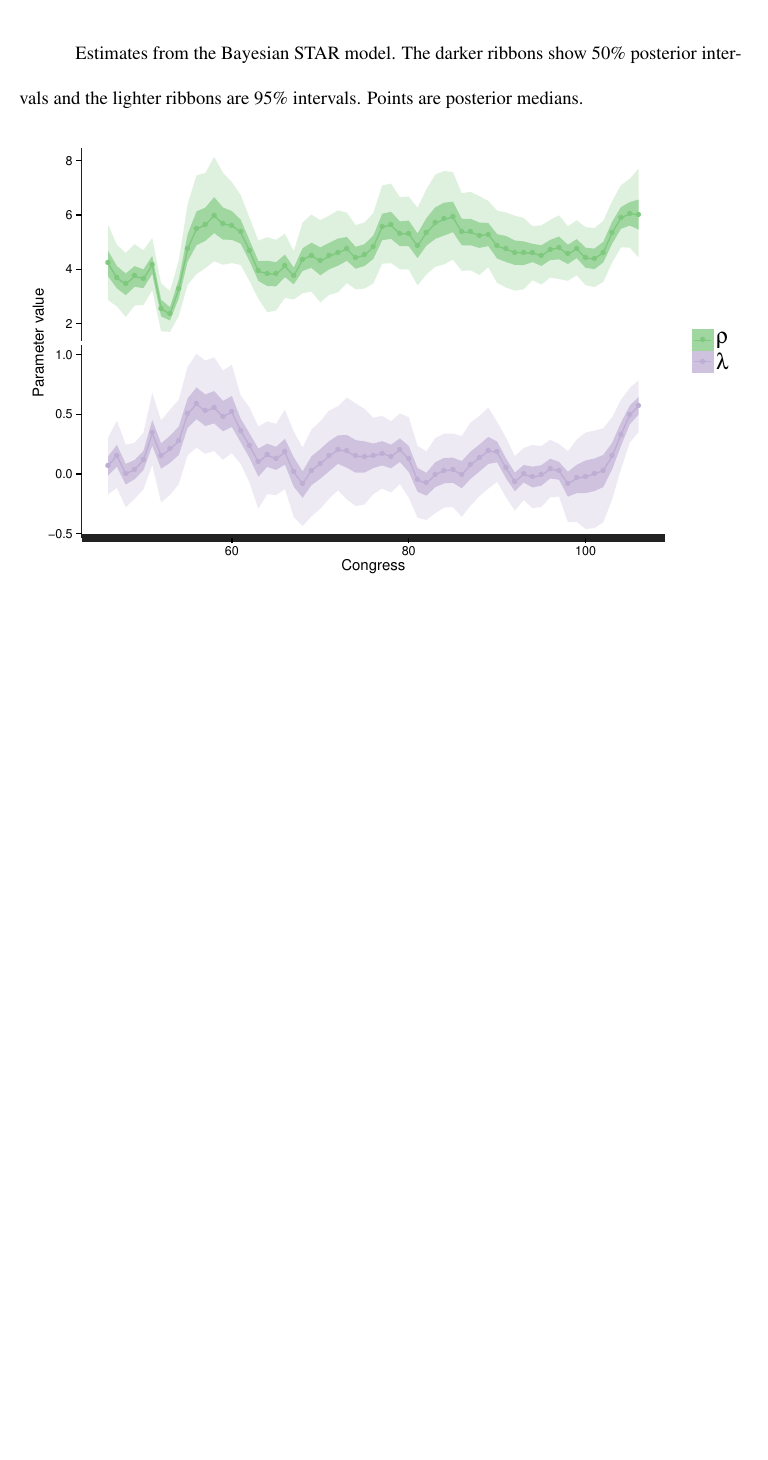
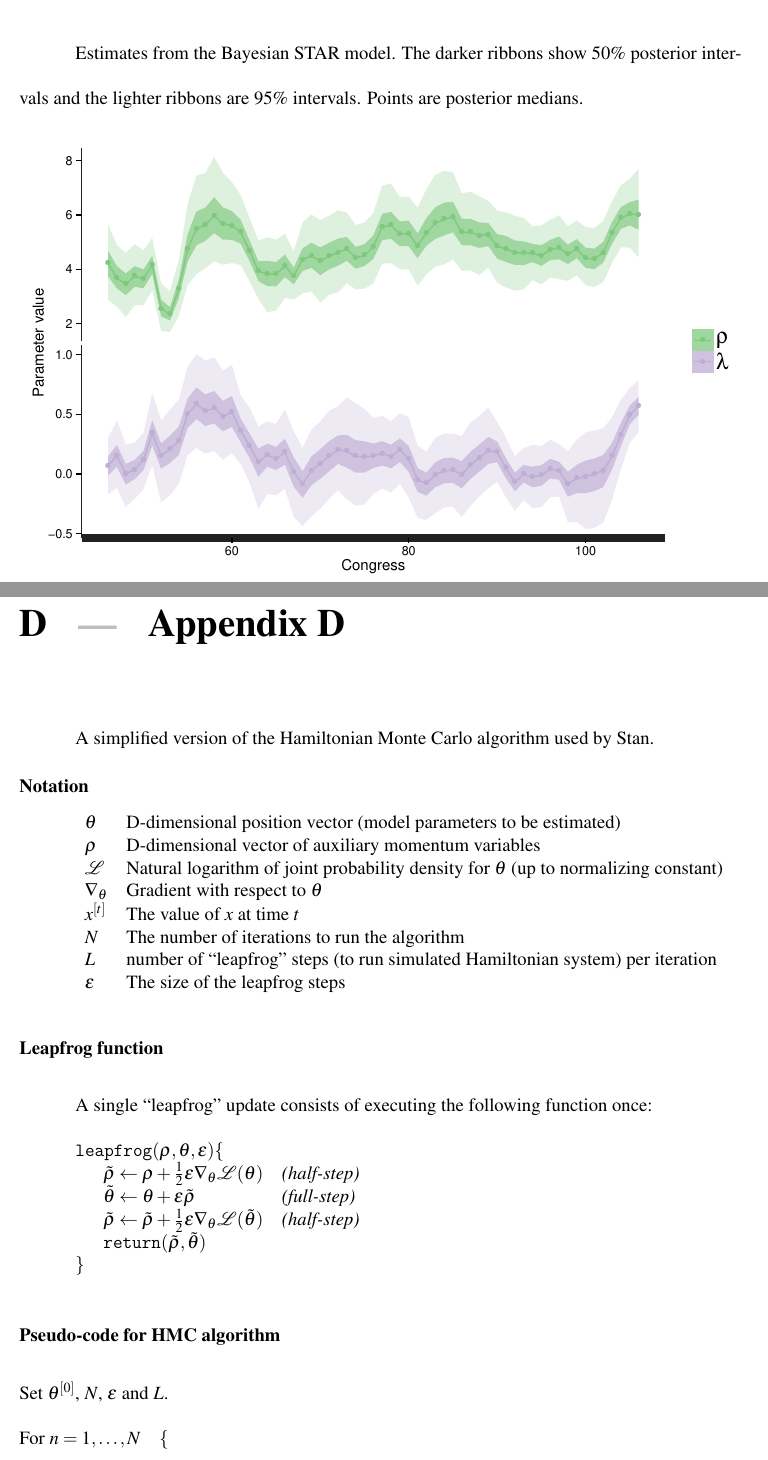
Before and after one commit to jgabry/qmss_paper, a LaTeX thesis (thesis.tex, which reads sections/appendices.tex): part of page 49 of 49 before the commit and two parts of pages 49 and 50 of 51 after it, the two joined at a grey line, cut so that both start at the same text, the shorter picture padded with empty space. Compiled offline with pdfLaTeX.

Commit message:
stan and hmc appendix

```diff
--- a/sections/appendices.tex
+++ b/sections/appendices.tex
@@ -32,3 +32,61 @@ Estimates from the Bayesian STAR model. The darker ribbons show 50\% posterior i
 	\includegraphics[scale=0.8]{sections/figs/lambda_rho}
 \label{fig:lambda_rho}
 \end{figure}
+
+
+\clearpage
+\chapter[Hamiltonian Monte Carlo]{Appendix D}\label{AppendixD}
+
+A simplified version of the Hamiltonian Monte Carlo algorithm used by Stan.
+
+{\singlespacing
+\subsubsection{Notation}
+
+\begin{tabular}{ll}
+$\theta$ & D-dimensional position vector (model parameters to be estimated) \\
+
+ $ \rho$ & D-dimensional vector of auxiliary momentum variables \\
+
+$\mathcal{L}$ & Natural logarithm of joint probability density for $\theta$ (up to normalizing constant) \\
+
+$\nabla_\theta$ & Gradient with respect to $\theta$ \\
+
+$x^{[t]}$ & The value of $x$ at time $t$ \\
+
+$N$ & The number of iterations to run the algorithm \\
+
+$ L $ & number of ``leapfrog" steps (to run simulated Hamiltonian system) per iteration\\
+
+$ \epsilon$ & The size of the leapfrog steps
+\end{tabular}
+}
+\vskip.5cm
+
+\subsubsection{Leapfrog function}
+
+A single ``leapfrog" update consists of executing the following function once:
+
+{\singlespacing
+
+${\tt leapfrog} (\rho, \theta, \epsilon) \{$
+
+\begin{tabular}{ll}
+$\quad \tilde{\rho} \leftarrow \rho + \tfrac{1}{2}\epsilon \nabla_\theta \mathcal{L}(\theta)$ & {\it (half-step)} \\
+
+$\quad \tilde{\theta} \leftarrow \theta + \epsilon \tilde{\rho}$ & {\it (full-step)} \\
+
+$\quad \tilde{\rho} \leftarrow \tilde{\rho} + \tfrac{1}{2}\epsilon \nabla_\theta \mathcal{L}(\tilde{\theta})$ & {\it (half-step)} \\
+
+$\quad {\tt return} (\tilde{\rho}, \tilde{\theta})$
+\end{tabular}
+
+$\}$
+
+}
+
+\subsubsection{Pseudo-code for HMC algorithm}
+
+
+\noindent Set $\theta^{[0]}$, $N$, $\epsilon$ and $L$.
+
+\noindent For $n = 1, \dots, N \quad \{$
@@ -34,0 +114,5 @@ Estimates from the Bayesian STAR model. The darker ribbons show 50\% posterior i
+\noindent $\}$
+
+\noindent Technically in {\bf (iv)} the proposal for $m$ is accepted or rejected along with the proposal for $\theta$, but in practice we only care about $\theta$.
+
+Note that the above procedure requires $\epsilon$ (step-size) and $L$ (number of steps) to be specified in advance. Very roughly speaking, if $L$ and/or $\epsilon$ is too small proposals for $\theta^{[n]}$ will be too close to $\theta^{[n-1]}$ and the chain will mix slowly, whereas if they are too large the proposals will stray too far and will be unlikely to be accepted. Larger values for $\epsilon$ will also lead to cruder discrete approximations of the continuous-time Hamiltonian system. The NUTS algorithm \shortcite{hoffman_2012} used by Stan is designed to automatically tune $L$ and $\epsilon$ for each chain during a warmup period. See \citeA{hoffman_2012} for the technical details and \citeA{stan_development_team_stan_2015} for more on Stan's implementation.
```
Also changed, not shown: sections/ck_stan.tex (+7 -9 lines), sections/appendices.tex (21 more changed lines).
